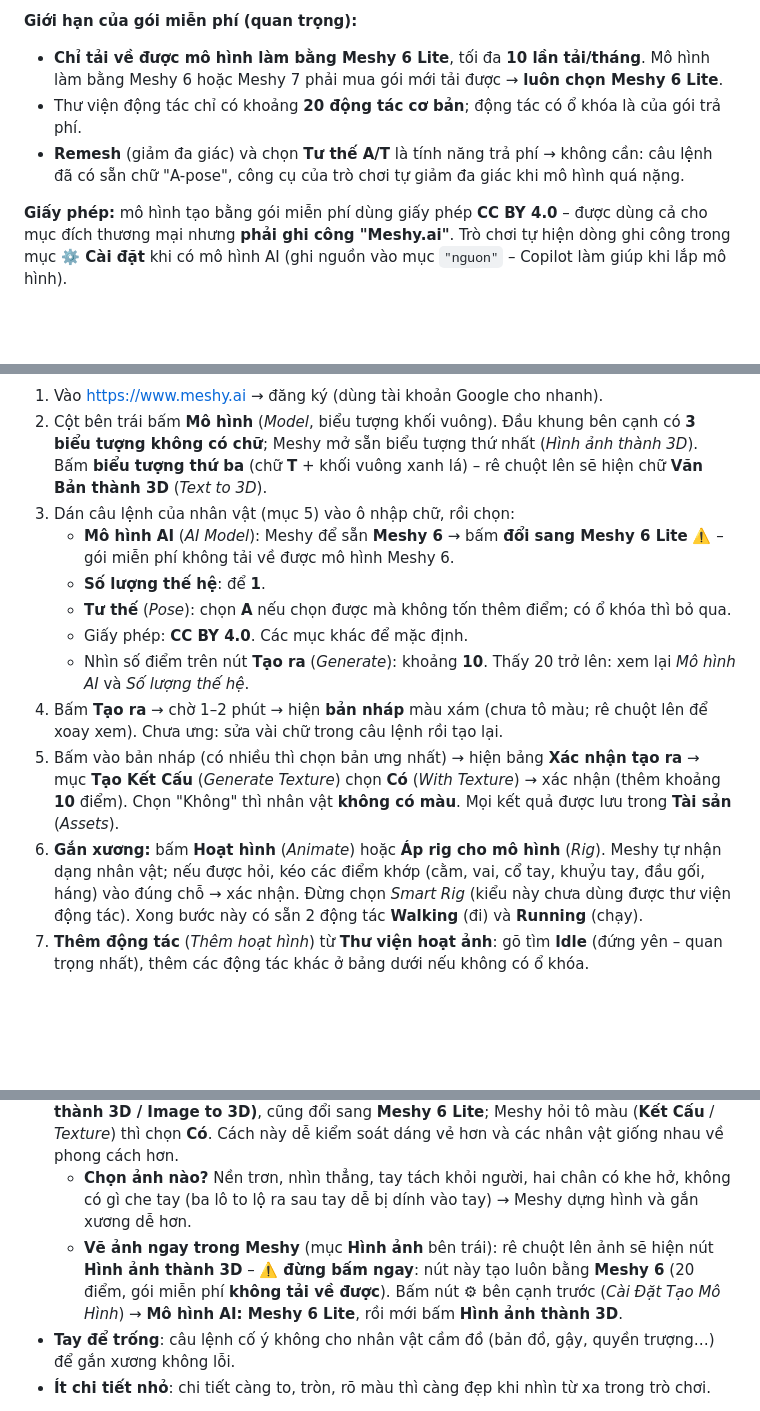
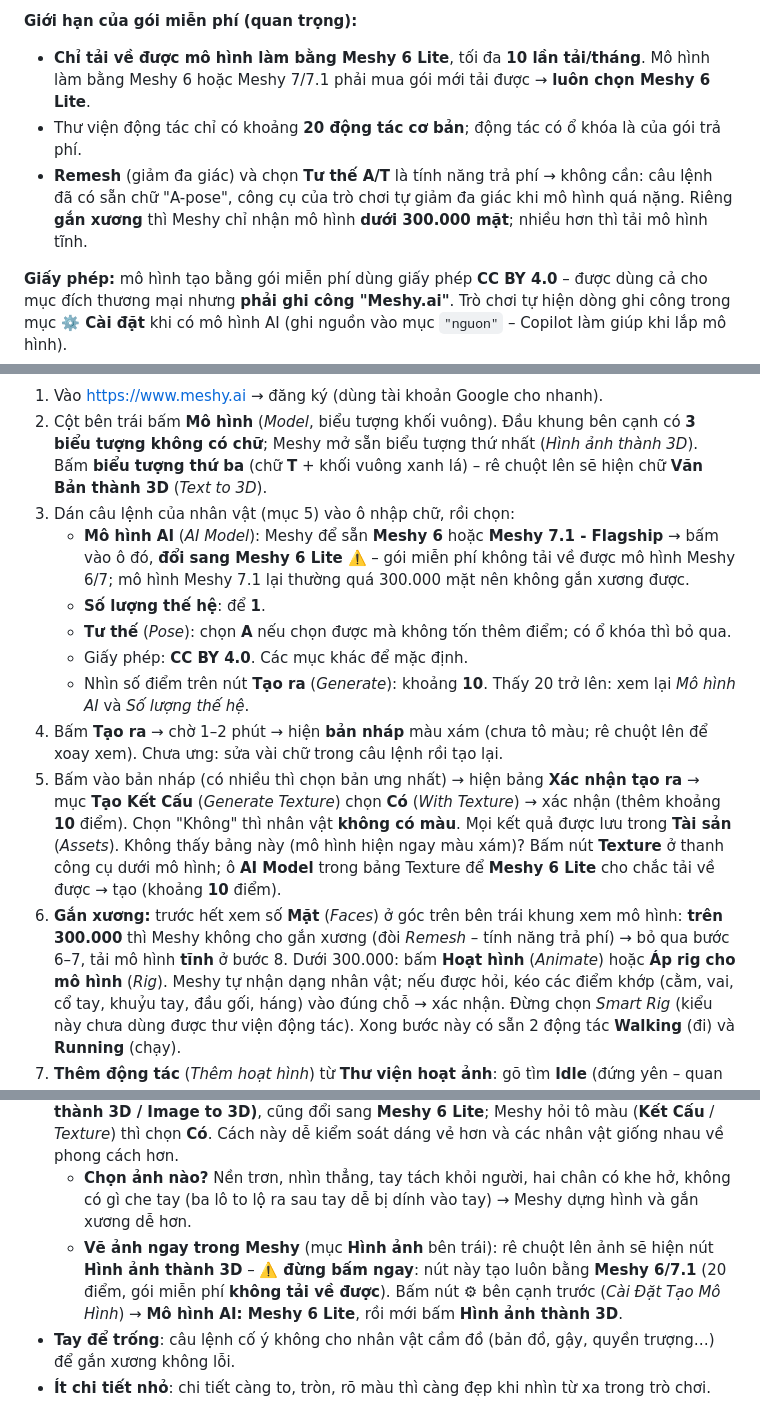
Before and after one commit to kien14593-lab/vuong-quoc-hoc-vui, a Markdown page: CAU-LENH-TAO-NHAN-VAT.md, 3 parts joined by grey strips. Rendered like a GitHub page; blank space fills up the shorter version.

Commit message:
docs: Meshy 7.1 mặc định, kiểm tra 300.000 mặt trước khi gắn xương, tô màu bằng Meshy 6 Lite
Co-authored-by: Copilot App <223556219+Copilot@users.noreply.github.com>

```diff
--- a/CAU-LENH-TAO-NHAN-VAT.md
+++ b/CAU-LENH-TAO-NHAN-VAT.md
@@ -23,10 +23,11 @@ tải tệp về → chép vào thư mục `mo-hinh-ai`**. Phần lắp vào tr
 **Giới hạn của gói miễn phí (quan trọng):**
 
 - **Chỉ tải về được mô hình làm bằng Meshy 6 Lite**, tối đa **10 lần tải/tháng**. Mô hình làm bằng Meshy 6 hoặc
-  Meshy 7 phải mua gói mới tải được → **luôn chọn Meshy 6 Lite**.
+  Meshy 7/7.1 phải mua gói mới tải được → **luôn chọn Meshy 6 Lite**.
 - Thư viện động tác chỉ có khoảng **20 động tác cơ bản**; động tác có ổ khóa là của gói trả phí.
 - **Remesh** (giảm đa giác) và chọn **Tư thế A/T** là tính năng trả phí → không cần: câu lệnh đã có sẵn chữ "A-pose",
-  công cụ của trò chơi tự giảm đa giác khi mô hình quá nặng.
+  công cụ của trò chơi tự giảm đa giác khi mô hình quá nặng. Riêng **gắn xương** thì Meshy chỉ nhận mô hình **dưới
+  300.000 mặt**; nhiều hơn thì tải mô hình tĩnh.
 
 **Giấy phép:** mô hình tạo bằng gói miễn phí dùng giấy phép **CC BY 4.0** – được dùng cả cho mục đích thương mại
 nhưng **phải ghi công "Meshy.ai"**. Trò chơi tự hiện dòng ghi công trong mục **⚙️ Cài đặt** khi có mô hình AI
@@ -44,8 +45,9 @@ Máy dùng tiếng Việt thì Meshy tự hiện **tiếng Việt**; hướng d
    Meshy mở sẵn biểu tượng thứ nhất (*Hình ảnh thành 3D*). Bấm **biểu tượng thứ ba** (chữ **T** + khối vuông xanh lá) –
    rê chuột lên sẽ hiện chữ **Văn Bản thành 3D** (*Text to 3D*).
 3. Dán câu lệnh của nhân vật (mục 5) vào ô nhập chữ, rồi chọn:
-   - **Mô hình AI** (*AI Model*): Meshy để sẵn **Meshy 6** → bấm **đổi sang Meshy 6 Lite** ⚠️ – gói miễn phí không tải
-     về được mô hình Meshy 6.
+   - **Mô hình AI** (*AI Model*): Meshy để sẵn **Meshy 6** hoặc **Meshy 7.1 - Flagship** → bấm vào ô đó, **đổi sang
+     Meshy 6 Lite** ⚠️ – gói miễn phí không tải về được mô hình Meshy 6/7; mô hình Meshy 7.1 lại thường quá
+     300.000 mặt nên không gắn xương được.
    - **Số lượng thế hệ**: để **1**.
    - **Tư thế** (*Pose*): chọn **A** nếu chọn được mà không tốn thêm điểm; có ổ khóa thì bỏ qua.
    - Giấy phép: **CC BY 4.0**. Các mục khác để mặc định.
@@ -56,7 +58,11 @@ Máy dùng tiếng Việt thì Meshy tự hiện **tiếng Việt**; hướng d
 5. Bấm vào bản nháp (có nhiều thì chọn bản ưng nhất) → hiện bảng **Xác nhận tạo ra** → mục **Tạo Kết Cấu**
    (*Generate Texture*) chọn **Có** (*With Texture*) → xác nhận (thêm khoảng **10** điểm). Chọn "Không" thì nhân vật
    **không có màu**. Mọi kết quả được lưu trong **Tài sản** (*Assets*).
-6. **Gắn xương:** bấm **Hoạt hình** (*Animate*) hoặc **Áp rig cho mô hình** (*Rig*). Meshy tự nhận dạng nhân vật; nếu
+   Không thấy bảng này (mô hình hiện ngay màu xám)? Bấm nút **Texture** ở thanh công cụ dưới mô hình; ô **AI Model**
+   trong bảng Texture để **Meshy 6 Lite** cho chắc tải về được → tạo (khoảng **10** điểm).
+6. **Gắn xương:** trước hết xem số **Mặt** (*Faces*) ở góc trên bên trái khung xem mô hình: **trên 300.000** thì Meshy
+   không cho gắn xương (đòi *Remesh* – tính năng trả phí) → bỏ qua bước 6–7, tải mô hình **tĩnh** ở bước 8.
+   Dưới 300.000: bấm **Hoạt hình** (*Animate*) hoặc **Áp rig cho mô hình** (*Rig*). Meshy tự nhận dạng nhân vật; nếu
    được hỏi, kéo các điểm khớp (cằm, vai, cổ tay, khuỷu tay, đầu gối, háng) vào đúng chỗ → xác nhận. Đừng chọn
    *Smart Rig* (kiểu này chưa dùng được thư viện động tác). Xong bước này có sẵn 2 động tác **Walking** (đi) và
    **Running** (chạy).
@@ -98,7 +104,7 @@ Máy dùng tiếng Việt thì Meshy tự hiện **tiếng Việt**; hướng d
   - **Chọn ảnh nào?** Nền trơn, nhìn thẳng, tay tách khỏi người, hai chân có khe hở, không có gì che tay (ba lô to
     lộ ra sau tay dễ bị dính vào tay) → Meshy dựng hình và gắn xương dễ hơn.
   - **Vẽ ảnh ngay trong Meshy** (mục **Hình ảnh** bên trái): rê chuột lên ảnh sẽ hiện nút **Hình ảnh thành 3D** –
-    ⚠️ **đừng bấm ngay**: nút này tạo luôn bằng **Meshy 6** (20 điểm, gói miễn phí **không tải về được**). Bấm nút
+    ⚠️ **đừng bấm ngay**: nút này tạo luôn bằng **Meshy 6/7.1** (20 điểm, gói miễn phí **không tải về được**). Bấm nút
     **⚙** bên cạnh trước (*Cài Đặt Tạo Mô Hình*) → **Mô hình AI: Meshy 6 Lite**, rồi mới bấm **Hình ảnh thành 3D**.
 - **Tay để trống**: câu lệnh cố ý không cho nhân vật cầm đồ (bản đồ, gậy, quyền trượng…) để gắn xương không lỗi.
 - **Ít chi tiết nhỏ**: chi tiết càng to, tròn, rõ màu thì càng đẹp khi nhìn từ xa trong trò chơi.
```
Also changed, not shown: HUONG-DAN-MO-HINH-AI.md (+4 -3 lines).
